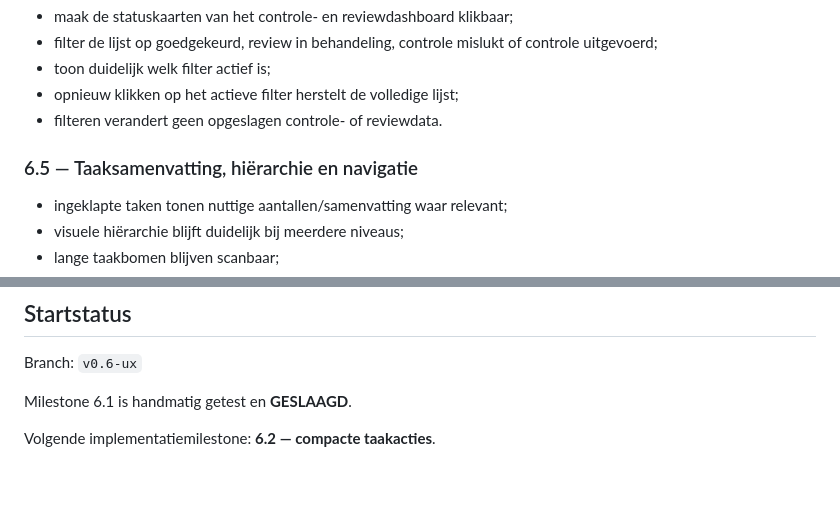
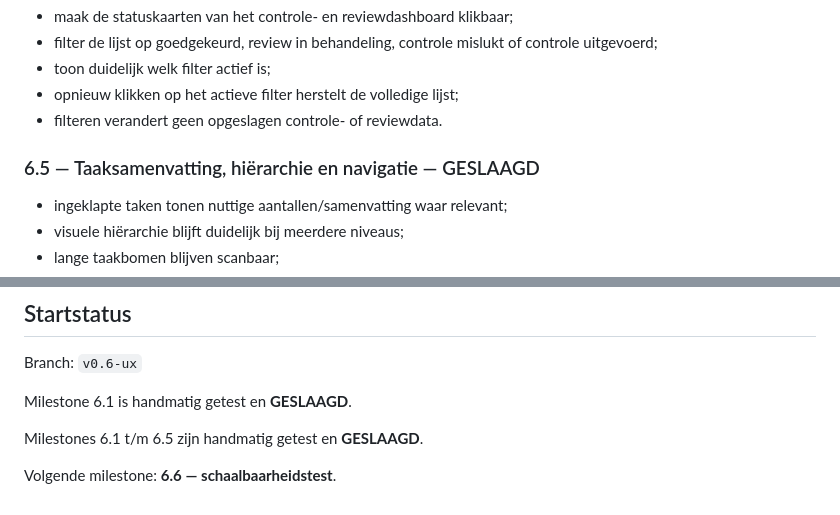
Before and after one commit to Geert1985/my-project-manager, a Markdown page: docs/v0.6-ux-architecture.md, 2 parts joined by grey strips. GitHub-like rendering; blank space fills up the shorter version.

Commit message:
Mark v0.6 milestone 6.5 passed

```diff
--- a/docs/v0.6-ux-architecture.md
+++ b/docs/v0.6-ux-architecture.md
@@ -45,7 +45,7 @@ v0.6 bouwt voort op de stabiele v0.5-release en verbetert de navigatie in groter
 - opnieuw klikken op het actieve filter herstelt de volledige lijst;
 - filteren verandert geen opgeslagen controle- of reviewdata.
 
-### 6.5 — Taaksamenvatting, hiërarchie en navigatie
+### 6.5 — Taaksamenvatting, hiërarchie en navigatie — GESLAAGD
 
 - ingeklapte taken tonen nuttige aantallen/samenvatting waar relevant;
 - visuele hiërarchie blijft duidelijk bij meerdere niveaus;
@@ -89,4 +89,6 @@ Branch: `v0.6-ux`
 
 Milestone 6.1 is handmatig getest en **GESLAAGD**.
 
-Volgende implementatiemilestone: **6.2 — compacte taakacties**.
+Milestones 6.1 t/m 6.5 zijn handmatig getest en **GESLAAGD**.
+
+Volgende milestone: **6.6 — schaalbaarheidstest**.
```
